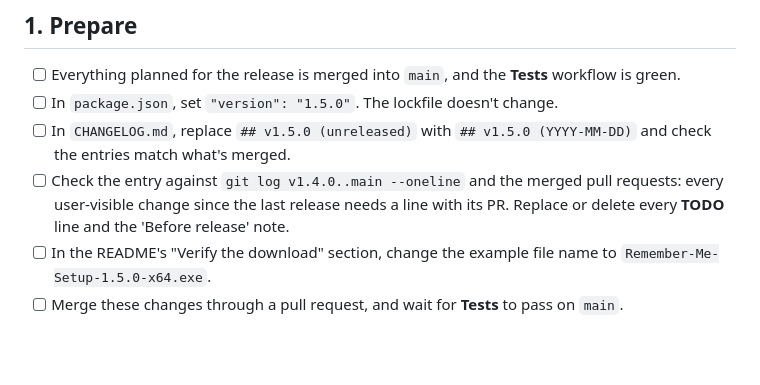
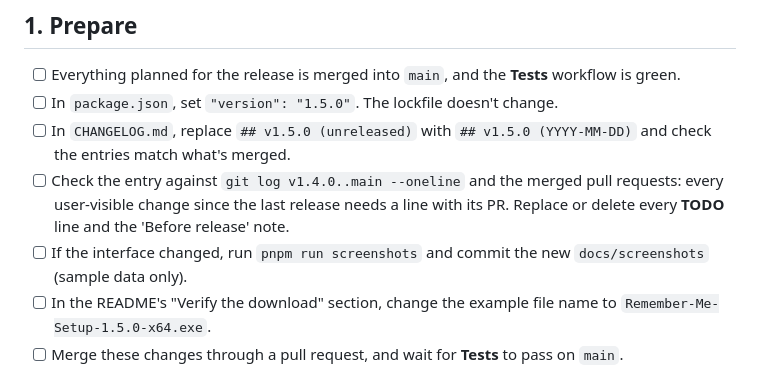
Before and after one commit to sarmadiq9090-coder/Remember-Me, a Markdown page: RELEASING.md, the part around the change. Drawn GitHub-style; blank space fills up the shorter version.

```diff
--- a/RELEASING.md
+++ b/RELEASING.md
@@ -10,6 +10,7 @@ Releases are built only by `.github/workflows/release.yml` on GitHub Actions, ne
 - [ ] In `package.json`, set `"version": "1.5.0"`. The lockfile doesn't change.
 - [ ] In `CHANGELOG.md`, replace `## v1.5.0 (unreleased)` with `## v1.5.0 (YYYY-MM-DD)` and check the entries match what's merged.
 - [ ] Check the entry against `git log v1.4.0..main --oneline` and the merged pull requests: every user-visible change since the last release needs a line with its PR. Replace or delete every **TODO** line and the 'Before release' note.
+- [ ] If the interface changed, run `pnpm run screenshots` and commit the new `docs/screenshots` (sample data only).
 - [ ] In the README's "Verify the download" section, change the example file name to `Remember-Me-Setup-1.5.0-x64.exe`.
 - [ ] Merge these changes through a pull request, and wait for **Tests** to pass on `main`.
 
```
Also changed, not shown: ARCHITECTURE.md (+1 -1 lines), README.md (+9 -0 lines), docs/screenshots/dark-en.png (added), docs/screenshots/main-ar.png, docs/screenshots/main-en.png, docs/screenshots/notes-en.png (added), 2 other files.
